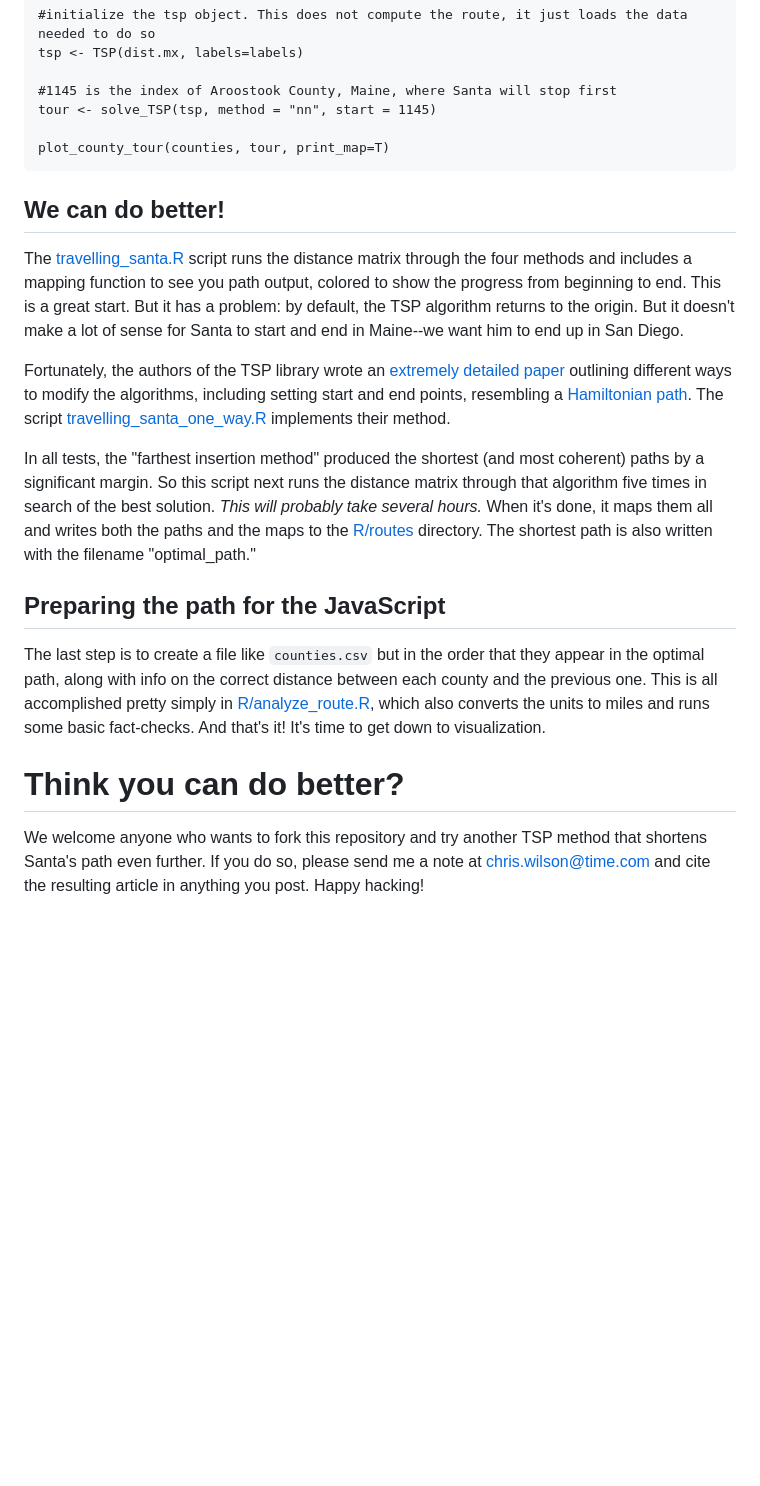
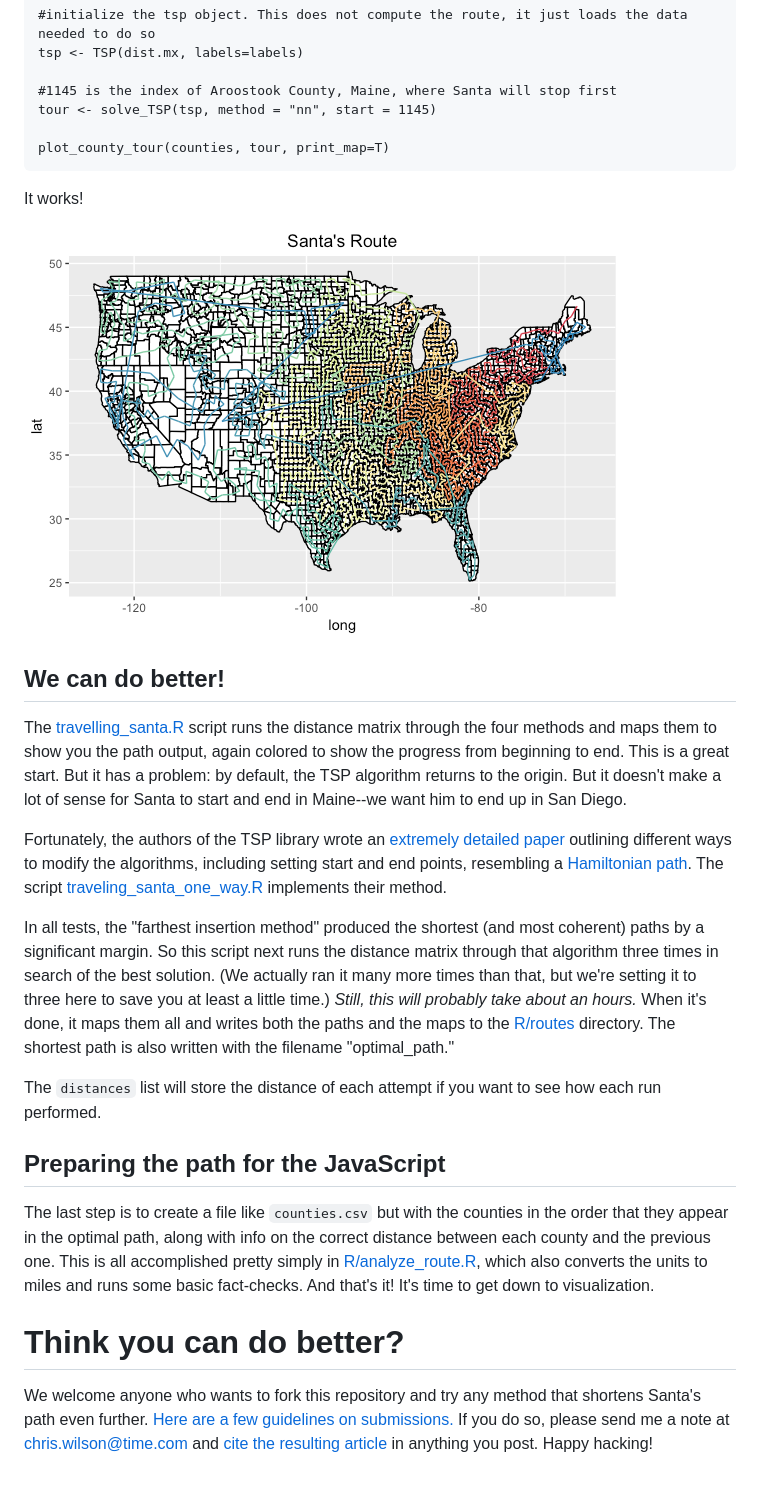
Before and after one commit to TimeMagazineLabs/traveling_santa_problem, a Markdown page: docs/TSP.md, the part around the change printed below. Drawn GitHub-style; pictures changed too: docs/nn.png (added); blank space fills up the shorter version.

```diff
--- a/docs/TSP.md
+++ b/docs/TSP.md
@@ -49,18 +49,24 @@ I've also written a function to map the route in the [lib](R/lib) directory.
 
 	plot_county_tour(counties, tour, print_map=T)
 
+It works!
+
+![demo](nn.png)
+
 ## We can do better!
 
-The [travelling_santa.R](../R/travelling_santa.R) script runs the distance matrix through the four methods and includes a mapping function to see you path output, colored to show the progress from beginning to end. This is a great start. But it has a problem: by default, the TSP algorithm returns to the origin. But it doesn't make a lot of sense for Santa to start and end in Maine--we want him to end up in San Diego.
+The [travelling_santa.R](../R/traveling_santa.R) script runs the distance matrix through the four methods and maps them to show you the path output, again colored to show the progress from beginning to end. This is a great start. But it has a problem: by default, the TSP algorithm returns to the origin. But it doesn't make a lot of sense for Santa to start and end in Maine--we want him to end up in San Diego.
 
-Fortunately, the authors of the TSP library wrote an [extremely detailed paper](https://cran.r-project.org/web/packages/TSP/vignettes/TSP.pdf) outlining different ways to modify the algorithms, including setting start and end points, resembling a [Hamiltonian path](http://mathworld.wolfram.com/HamiltonianPath.html). The script [travelling_santa_one_way.R](../R/travelling_santa_one_way.R) implements their method.
+Fortunately, the authors of the TSP library wrote an [extremely detailed paper](https://cran.r-project.org/web/packages/TSP/vignettes/TSP.pdf) outlining different ways to modify the algorithms, including setting start and end points, resembling a [Hamiltonian path](http://mathworld.wolfram.com/HamiltonianPath.html). The script [traveling_santa_one_way.R](../R/traveling_santa_one_way.R) implements their method.
 
-In all tests, the "farthest insertion method" produced the shortest (and most coherent) paths by a significant margin. So this script next runs the distance matrix through that algorithm five times in search of the best solution. *This will probably take several hours.* When it's done, it maps them all and writes both the paths and the maps to the [R/routes](R/routes) directory. The shortest path is also written with the filename "optimal_path."
+In all tests, the "farthest insertion method" produced the shortest (and most coherent) paths by a significant margin. So this script next runs the distance matrix through that algorithm three times in search of the best solution. (We actually ran it many more times than that, but we're setting it to three here to save you at least a little time.) *Still, this will probably take about an hours.* When it's done, it maps them all and writes both the paths and the maps to the [R/routes](R/routes) directory. The shortest path is also written with the filename "optimal_path."
+
+The `distances` list will store the distance of each attempt if you want to see how each run performed.
 
 ## Preparing the path for the JavaScript
 
-The last step is to create a file like `counties.csv` but in the order that they appear in the optimal path, along with info on the correct distance between each county and the previous one. This is all accomplished pretty simply in [R/analyze_route.R](R/analyze_route.R), which also converts the units to miles and runs some basic fact-checks. And that's it! It's time to get down to visualization.
+The last step is to create a file like `counties.csv` but with the counties in the order that they appear in the optimal path, along with info on the correct distance between each county and the previous one. This is all accomplished pretty simply in [R/analyze_route.R](../R/analyze_route.R), which also converts the units to miles and runs some basic fact-checks. And that's it! It's time to get down to visualization.
 
 # Think you can do better?
 
-We welcome anyone who wants to fork this repository and try another TSP method that shortens Santa's path even further. If you do so, please send me a note at chris.wilson@time.com and cite the resulting article in anything you post. Happy hacking!
+We welcome anyone who wants to fork this repository and try any method that shortens Santa's path even further. [Here are a few guidelines on submissions.](rules.md) If you do so, please send me a note at [chris.wilson@time.com](mailto:chris.wilson@time.com) and [cite the resulting article](http://time.com/5072619/santa-tracker-christmas-eve/) in anything you post. Happy hacking!
```
Also changed, not shown: other parts of docs/TSP.md (+7 -7 lines), 8 other files.
